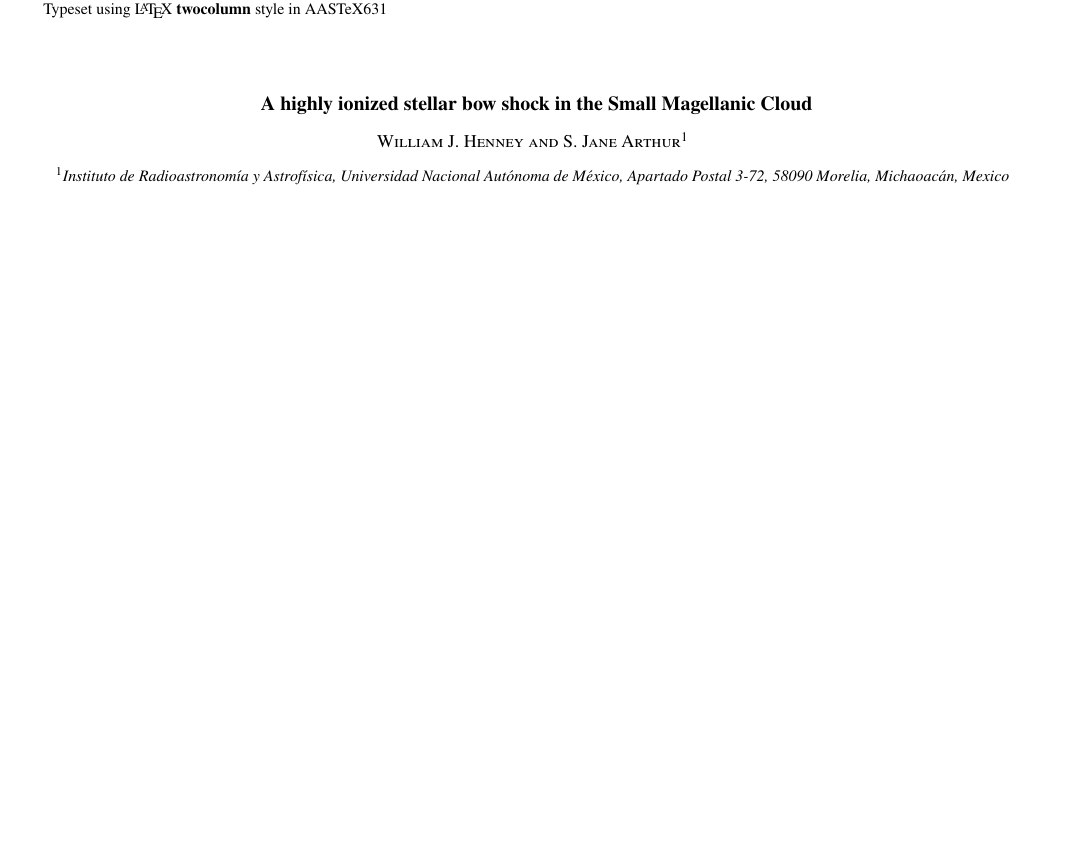
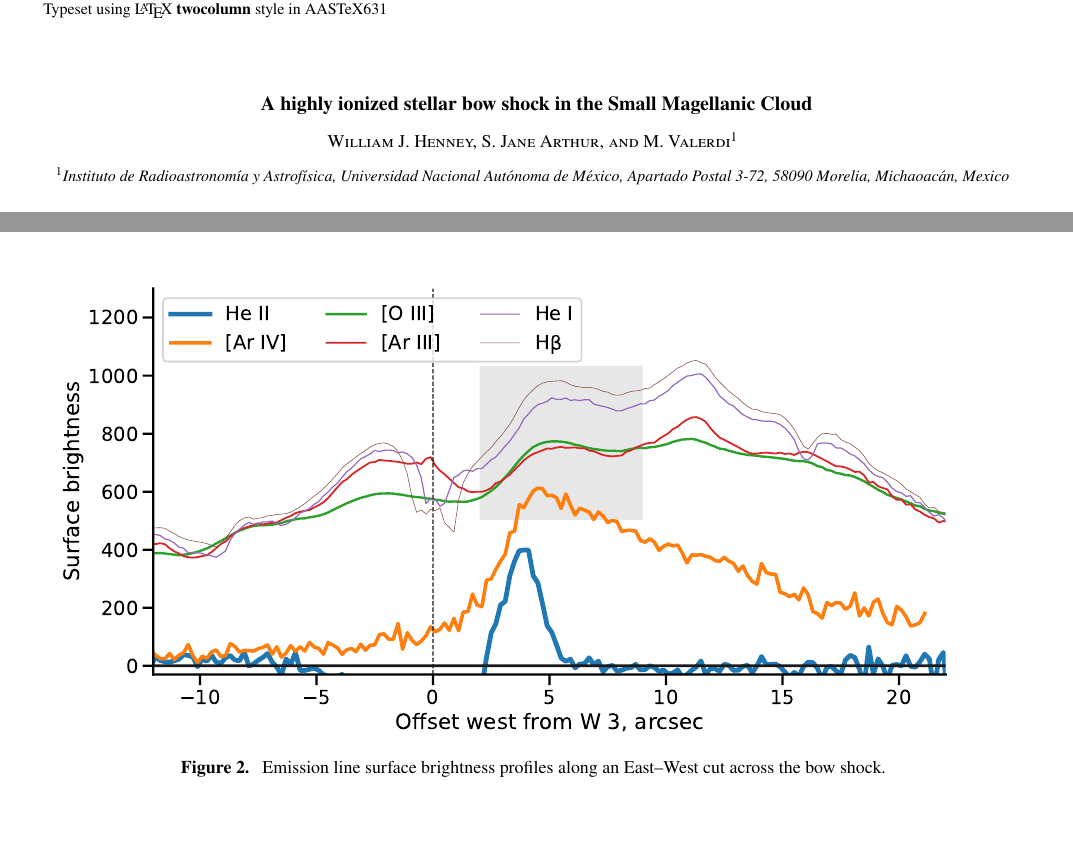
Before and after one commit to will-henney/smc-bow-paper, a LaTeX paper (smc-bow.tex): part of page 1 of 3 before the commit and two parts of pages 1 and 3 of 3 after it, the two joined at a grey line, cut so that both start at the same text, the shorter picture padded with empty space. Compiled offline with pdfLaTeX.

Commit message:
Add figure of brightness cuts of selected emission lines

```diff
--- a/smc-bow.tex
+++ b/smc-bow.tex
@@ -47,11 +47,12 @@
 \begin{document}
 \title{A highly ionized stellar bow shock in the Small Magellanic Cloud}
 \shorttitle{Highly ionized bow shock in LMC}
-\author{William J. Henney and S. Jane Arthur}
+\author{William J. Henney, S. Jane Arthur, and M. Valerdi}
 \affiliation{%
   \foreignlanguage{spanish}{Instituto de Radioastronomía y
     Astrofísica, Universidad Nacional Autónoma de México, Apartado
-    Postal 3-72, 58090 Morelia, Michaoacán, Mexico}}
+    Postal 3-72, 58090 Morelia, Michaoacán, Mexico}
+}
 \email{w.henney@irya.unam.mx}
 
 \begin{abstract}
@@ -93,6 +94,16 @@
   \label{fig:infrared-multipanel}
 \end{figure*}
 
+\begin{figure*}
+  \centering
+  \includegraphics[width=\linewidth]{figs/ngc346-bow-shock-brightness-cuts}
+  \caption{
+    Emission line surface brightness profiles along an East--West cut across the bow shock.
+    }
+  \label{fig:brightness-cuts}
+\end{figure*}
+
+
 \begin{figure}
   \centering
   \includegraphics[width=\linewidth]{figs/ngc346-bow-shock-ariv-diagnostics-annotated}
```
Also changed, not shown: figs/ngc346-bow-shock-brightness-cuts.pdf (added), smc-bow.pdf.
